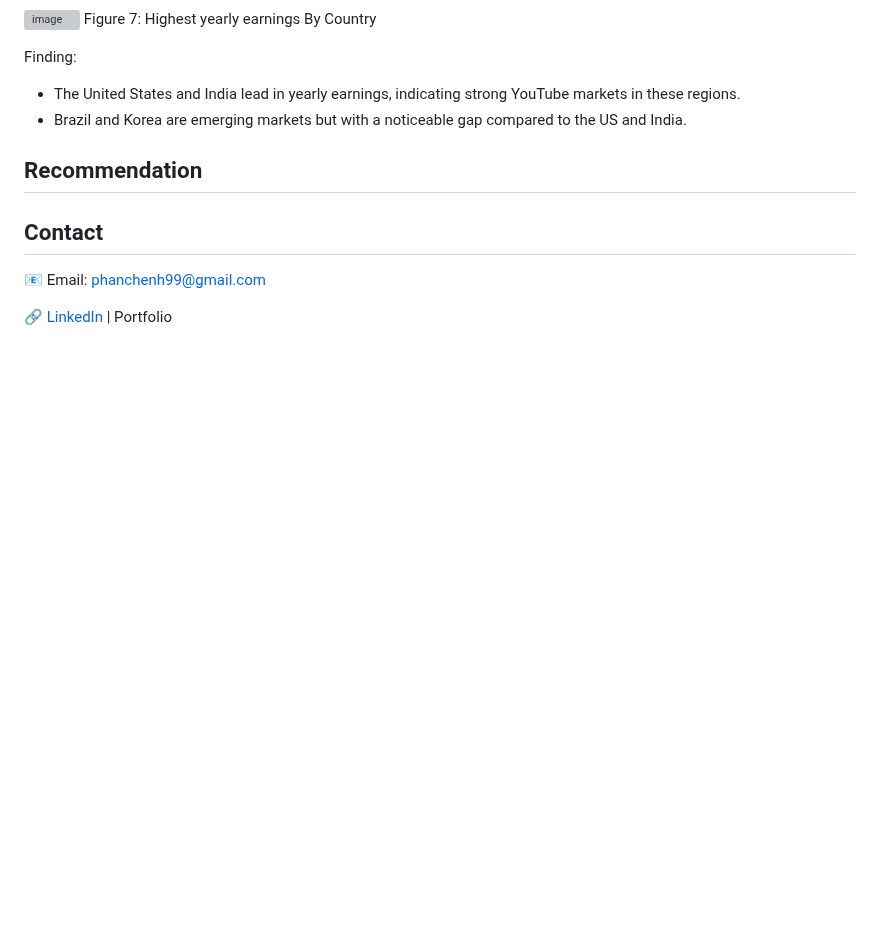
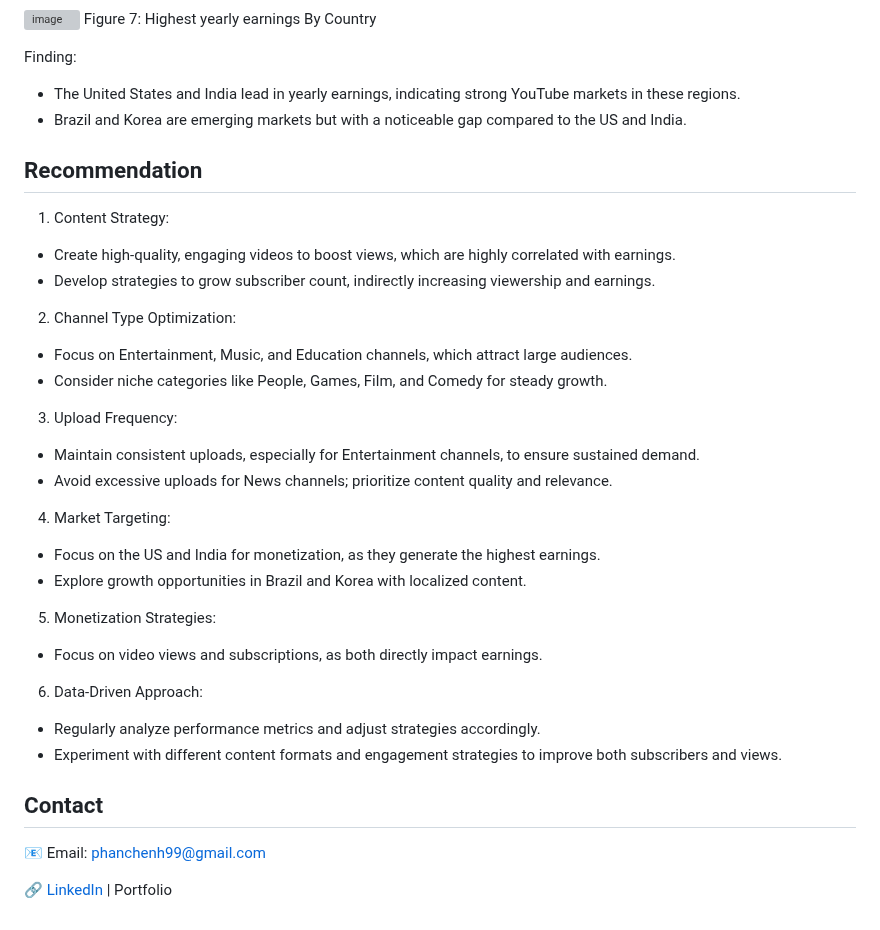
Before and after one commit to PhanChenh/YouTube_Analysis_RLanguage, a Markdown page: README.md, the part around the change. Drawn GitHub-style; blank space fills up the shorter version; grey boxes are pictures that could not be loaded.

```diff
--- a/README.md
+++ b/README.md
@@ -97,13 +97,24 @@ Finding:
 - The United States and India lead in yearly earnings, indicating strong YouTube markets in these regions.
 - Brazil and Korea are emerging markets but with a noticeable gap compared to the US and India.
 
-
-
-
-
-
-
 ## Recommendation
+1. Content Strategy:
+- Create high-quality, engaging videos to boost views, which are highly correlated with earnings.
+- Develop strategies to grow subscriber count, indirectly increasing viewership and earnings.
+2. Channel Type Optimization:
+- Focus on Entertainment, Music, and Education channels, which attract large audiences.
+- Consider niche categories like People, Games, Film, and Comedy for steady growth.
+3. Upload Frequency:
+- Maintain consistent uploads, especially for Entertainment channels, to ensure sustained demand.
+- Avoid excessive uploads for News channels; prioritize content quality and relevance.
+4. Market Targeting:
+- Focus on the US and India for monetization, as they generate the highest earnings.
+- Explore growth opportunities in Brazil and Korea with localized content.
+5. Monetization Strategies:
+- Focus on video views and subscriptions, as both directly impact earnings.
+6. Data-Driven Approach:
+- Regularly analyze performance metrics and adjust strategies accordingly.
+- Experiment with different content formats and engagement strategies to improve both subscribers and views.
 
 ## Contact
 
```
